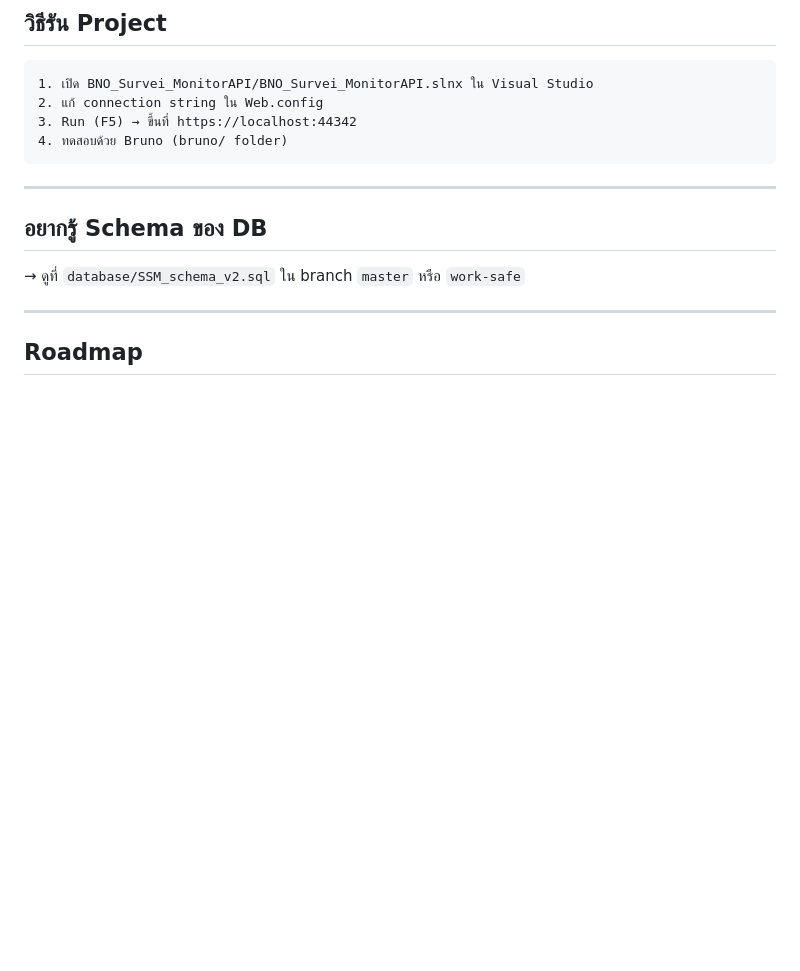
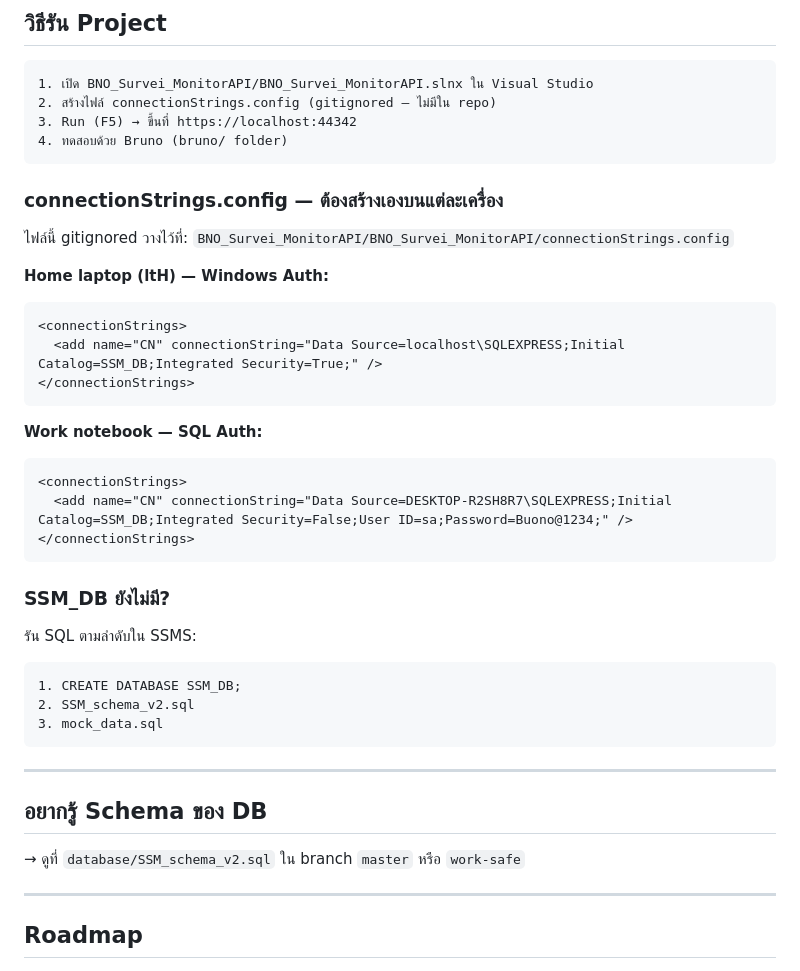
Before and after one commit to runsyu37-code/network-intel-assistant, a Markdown page: CONTEXT.md, the part around one of its changes. Rendered like a GitHub page; blank space fills up the shorter version.

````diff
--- a/CONTEXT.md
+++ b/CONTEXT.md
@@ -90,9 +65,37 @@ PROGRESS.md          ← session log และ checklist
 
 ```
 1. เปิด BNO_Survei_MonitorAPI/BNO_Survei_MonitorAPI.slnx ใน Visual Studio
-2. แก้ connection string ใน Web.config
+2. สร้างไฟล์ connectionStrings.config (gitignored — ไม่มีใน repo)
 3. Run (F5) → ขึ้นที่ https://localhost:44342
 4. ทดสอบด้วย Bruno (bruno/ folder)
+```
+
+### connectionStrings.config — ต้องสร้างเองบนแต่ละเครื่อง
+
+ไฟล์นี้ gitignored วางไว้ที่:
+`BNO_Survei_MonitorAPI/BNO_Survei_MonitorAPI/connectionStrings.config`
+
+**Home laptop (ltH) — Windows Auth:**
+```xml
+<connectionStrings>
+  <add name="CN" connectionString="Data Source=localhost\SQLEXPRESS;Initial Catalog=SSM_DB;Integrated Security=True;" />
+</connectionStrings>
+```
+
+**Work notebook — SQL Auth:**
+```xml
+<connectionStrings>
+  <add name="CN" connectionString="Data Source=DESKTOP-R2SH8R7\SQLEXPRESS;Initial Catalog=SSM_DB;Integrated Security=False;User ID=sa;Password=Buono@1234;" />
+</connectionStrings>
+```
+
+### SSM_DB ยังไม่มี?
+
+รัน SQL ตามลำดับใน SSMS:
+```
+1. CREATE DATABASE SSM_DB;
+2. SSM_schema_v2.sql
+3. mock_data.sql
 ```
 
 ---
````
Also changed, not shown: other parts of CONTEXT.md (+11 -36 lines), PROGRESS.md (+33 -3 lines).
